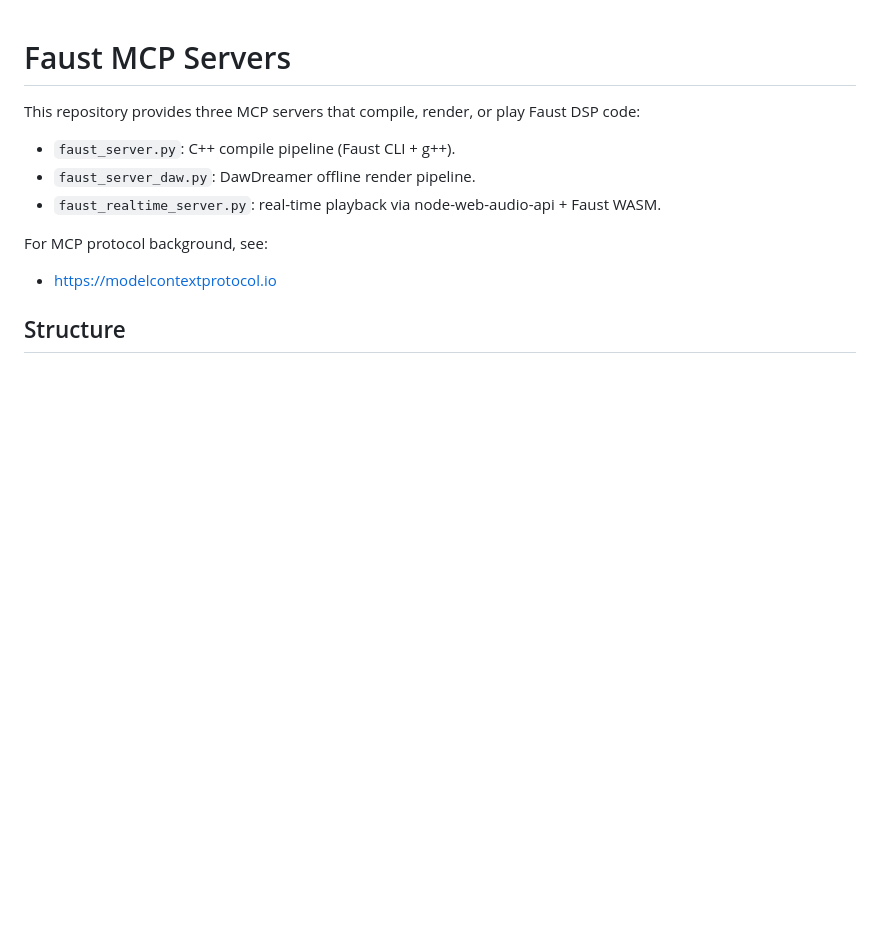
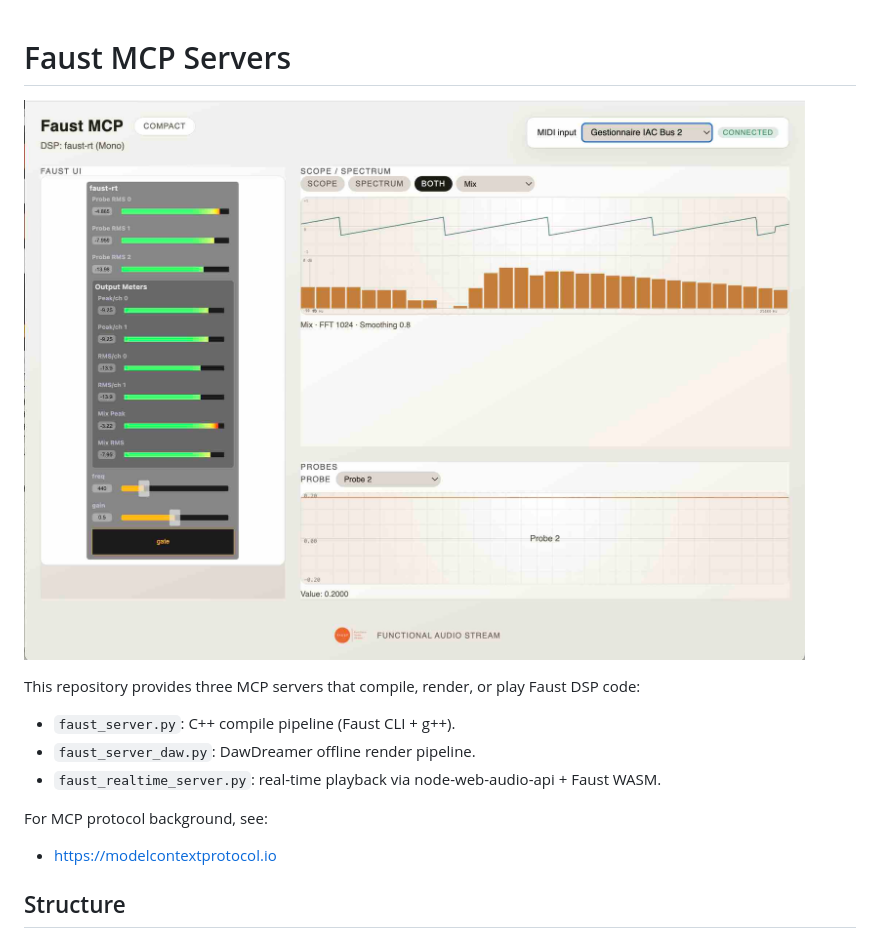
Before and after one commit to sletz/faust-mcp, a Markdown page: README.md, the part around the change. Drawn GitHub-style; pictures changed too: docs/faust-rt.jpg (added); blank space fills up the shorter version.

Commit message:
Add README UI screenshot

```diff
--- a/README.md
+++ b/README.md
@@ -1,4 +1,6 @@
 # Faust MCP Servers
+
+![Faust MCP UI](docs/faust-rt.jpg)
 
 This repository provides three MCP servers that compile, render, or play Faust DSP code:
 
```
